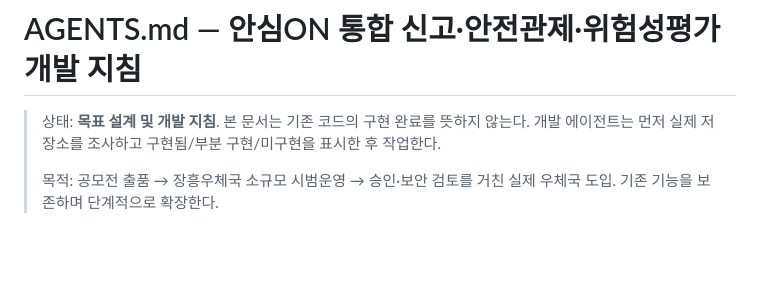
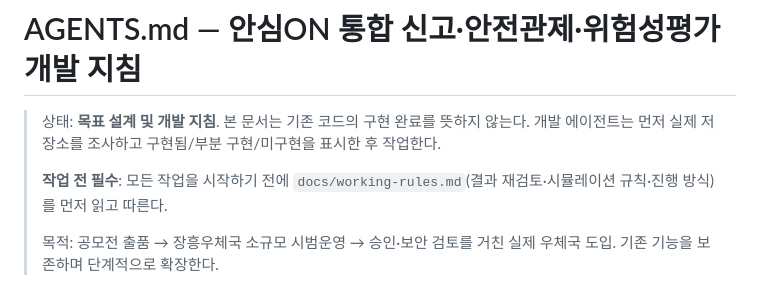
Before and after one commit to hadeshell1818-coder/ansimon-test, a Markdown page: AGENTS.md, the part around the change. Drawn GitHub-style; blank space fills up the shorter version.

Commit message:
Add working rules read before every task (review results by default) (#24)
Claude-Session: https://claude.ai/code/session_01P8Kzc9amvR3PqZafXP3ekr

Co-authored-by: Claude <noreply@anthropic.com>

```diff
--- a/AGENTS.md
+++ b/AGENTS.md
@@ -1,6 +1,8 @@
 # AGENTS.md — 안심ON 통합 신고·안전관제·위험성평가 개발 지침
 
 > 상태: **목표 설계 및 개발 지침**. 본 문서는 기존 코드의 구현 완료를 뜻하지 않는다. 개발 에이전트는 먼저 실제 저장소를 조사하고 구현됨/부분 구현/미구현을 표시한 후 작업한다.
+>
+> **작업 전 필수**: 모든 작업을 시작하기 전에 `docs/working-rules.md`(결과 재검토·시뮬레이션 규칙·진행 방식)를 먼저 읽고 따른다.
 >
 > 목적: 공모전 출품 → 장흥우체국 소규모 시범운영 → 승인·보안 검토를 거친 실제 우체국 도입. 기존 기능을 보존하며 단계적으로 확장한다.
 
```
Also changed, not shown: docs/working-rules.md (added, +35 -0 lines).
